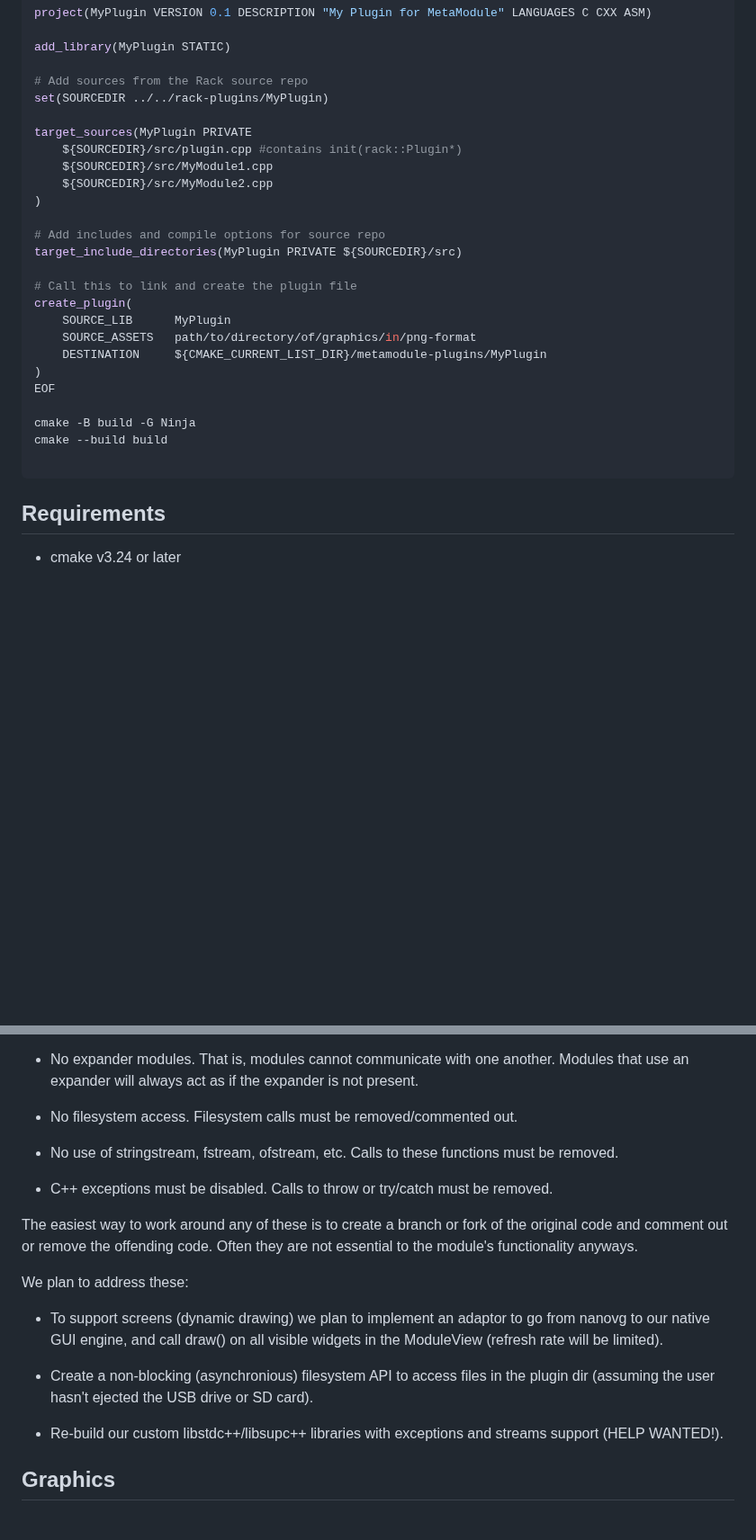
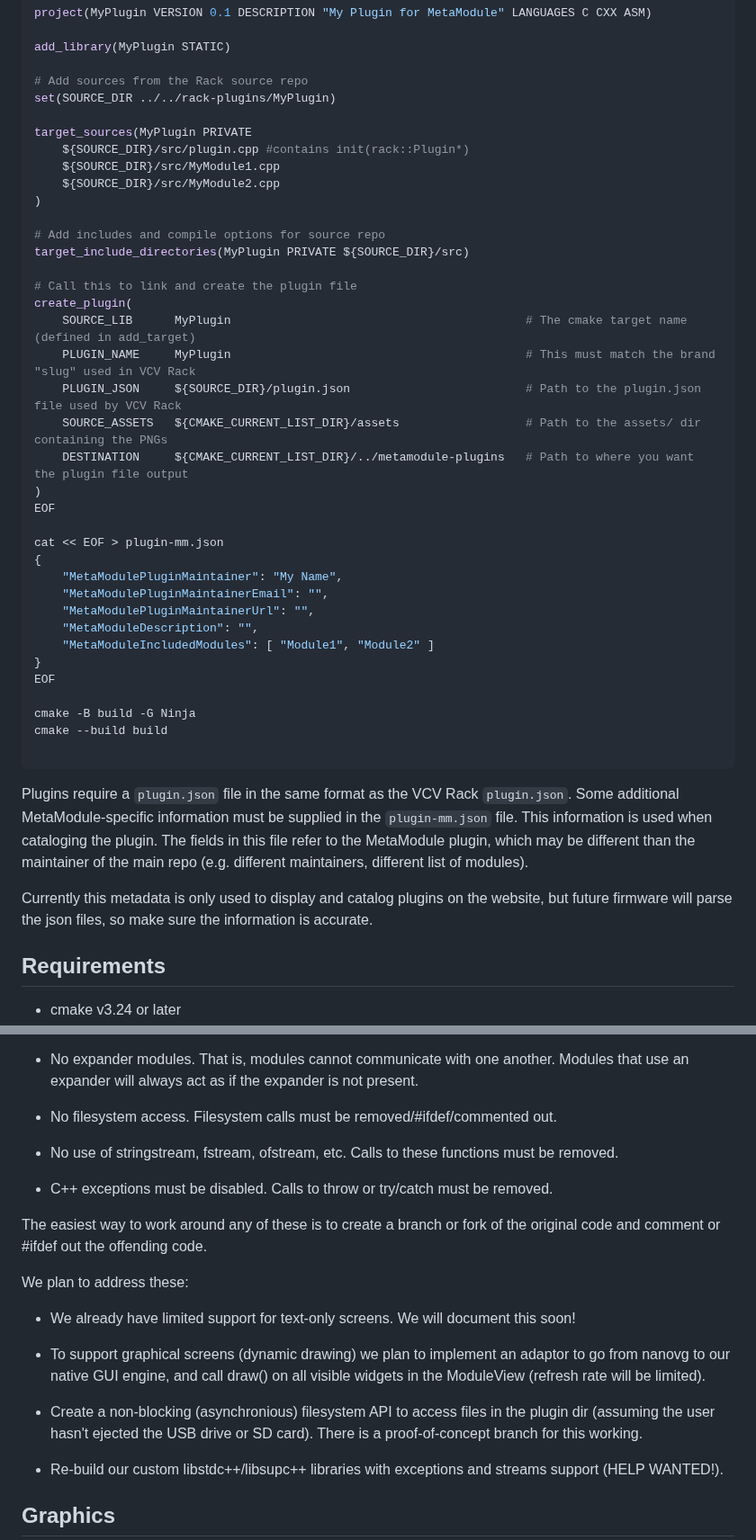
Before and after one commit to 4ms/metamodule-plugin-sdk, a Markdown page: README.md, 2 parts joined by grey strips. Shown at 90% size. Rendered like a GitHub page; blank space fills up the shorter version.

Commit message:
Update README with new fields

````diff
--- a/README.md
+++ b/README.md
@@ -21,29 +21,51 @@ project(MyPlugin VERSION 0.1 DESCRIPTION "My Plugin for MetaModule" LANGUAGES C
 add_library(MyPlugin STATIC)
 
 # Add sources from the Rack source repo
-set(SOURCEDIR ../../rack-plugins/MyPlugin)
+set(SOURCE_DIR ../../rack-plugins/MyPlugin)
 
 target_sources(MyPlugin PRIVATE
-    ${SOURCEDIR}/src/plugin.cpp #contains init(rack::Plugin*)
-    ${SOURCEDIR}/src/MyModule1.cpp
-    ${SOURCEDIR}/src/MyModule2.cpp
+    ${SOURCE_DIR}/src/plugin.cpp #contains init(rack::Plugin*)
+    ${SOURCE_DIR}/src/MyModule1.cpp
+    ${SOURCE_DIR}/src/MyModule2.cpp
 )
 
 # Add includes and compile options for source repo
-target_include_directories(MyPlugin PRIVATE ${SOURCEDIR}/src)
+target_include_directories(MyPlugin PRIVATE ${SOURCE_DIR}/src)
 
 # Call this to link and create the plugin file
 create_plugin(
-    SOURCE_LIB      MyPlugin
-    SOURCE_ASSETS   path/to/directory/of/graphics/in/png-format
-    DESTINATION     ${CMAKE_CURRENT_LIST_DIR}/metamodule-plugins/MyPlugin
+    SOURCE_LIB      MyPlugin                                          # The cmake target name (defined in add_target)
+    PLUGIN_NAME     MyPlugin                                          # This must match the brand "slug" used in VCV Rack
+    PLUGIN_JSON     ${SOURCE_DIR}/plugin.json                         # Path to the plugin.json file used by VCV Rack
+    SOURCE_ASSETS   ${CMAKE_CURRENT_LIST_DIR}/assets                  # Path to the assets/ dir containing the PNGs
+    DESTINATION     ${CMAKE_CURRENT_LIST_DIR}/../metamodule-plugins   # Path to where you want the plugin file output
 )
+EOF
+
+cat << EOF > plugin-mm.json
+{
+	"MetaModulePluginMaintainer": "My Name",
+	"MetaModulePluginMaintainerEmail": "",
+	"MetaModulePluginMaintainerUrl": "",
+	"MetaModuleDescription": "",
+    "MetaModuleIncludedModules": [ "Module1", "Module2" ]
+}
 EOF
 
 cmake -B build -G Ninja
 cmake --build build
 
 ```
+
+Plugins require a `plugin.json` file in the same format as the VCV Rack
+`plugin.json`. Some additional MetaModule-specific information must be supplied
+in the `plugin-mm.json` file. This information is used when cataloging the
+plugin. The fields in this file refer to the MetaModule plugin, which may be
+different than the maintainer of the main repo (e.g. different maintainers,
+different list of modules).
+
+Currently this metadata is only used to display and catalog plugins on the website,
+but future firmware will parse the json files, so make sure the information is accurate.
 
 
 ## Requirements
@@ -68,25 +90,28 @@ As of now, there are the following limitations:
     Modules that use an expander will always act as if the expander is not
     present.
 
-  - No filesystem access. Filesystem calls must be removed/commented out.
+  - No filesystem access. Filesystem calls must be removed/#ifdef/commented out.
 
   - No use of stringstream, fstream, ofstream, etc. Calls to these functions must be removed.
 
   - C++ exceptions must be disabled. Calls to throw or try/catch must be removed.
 
 
-The easiest way to work around any of these is to create a branch or fork of the original code and comment out or remove the offending code.
-Often they are not essential to the module's functionality anyways.
+The easiest way to work around any of these is to create a branch or fork of
+the original code and comment or #ifdef out the offending code.
 
 
 We plan to address these:
 
-  - To support screens (dynamic drawing) we plan to implement an adaptor to go
-    from nanovg to our native GUI engine, and call draw() on all visible
-    widgets in the ModuleView (refresh rate will be limited).
+  - We already have limited support for text-only screens. We will document this soon!
+
+  - To support graphical screens (dynamic drawing) we plan to implement an
+    adaptor to go from nanovg to our native GUI engine, and call draw() on all
+    visible widgets in the ModuleView (refresh rate will be limited).
 
   - Create a non-blocking (asynchronious) filesystem API to access files in the
-    plugin dir (assuming the user hasn't ejected the USB drive or SD card).
+    plugin dir (assuming the user hasn't ejected the USB drive or SD card). There is
+    a proof-of-concept branch for this working.
 
   - Re-build our custom libstdc++/libsupc++ libraries with exceptions and streams
     support (HELP WANTED!).
````
